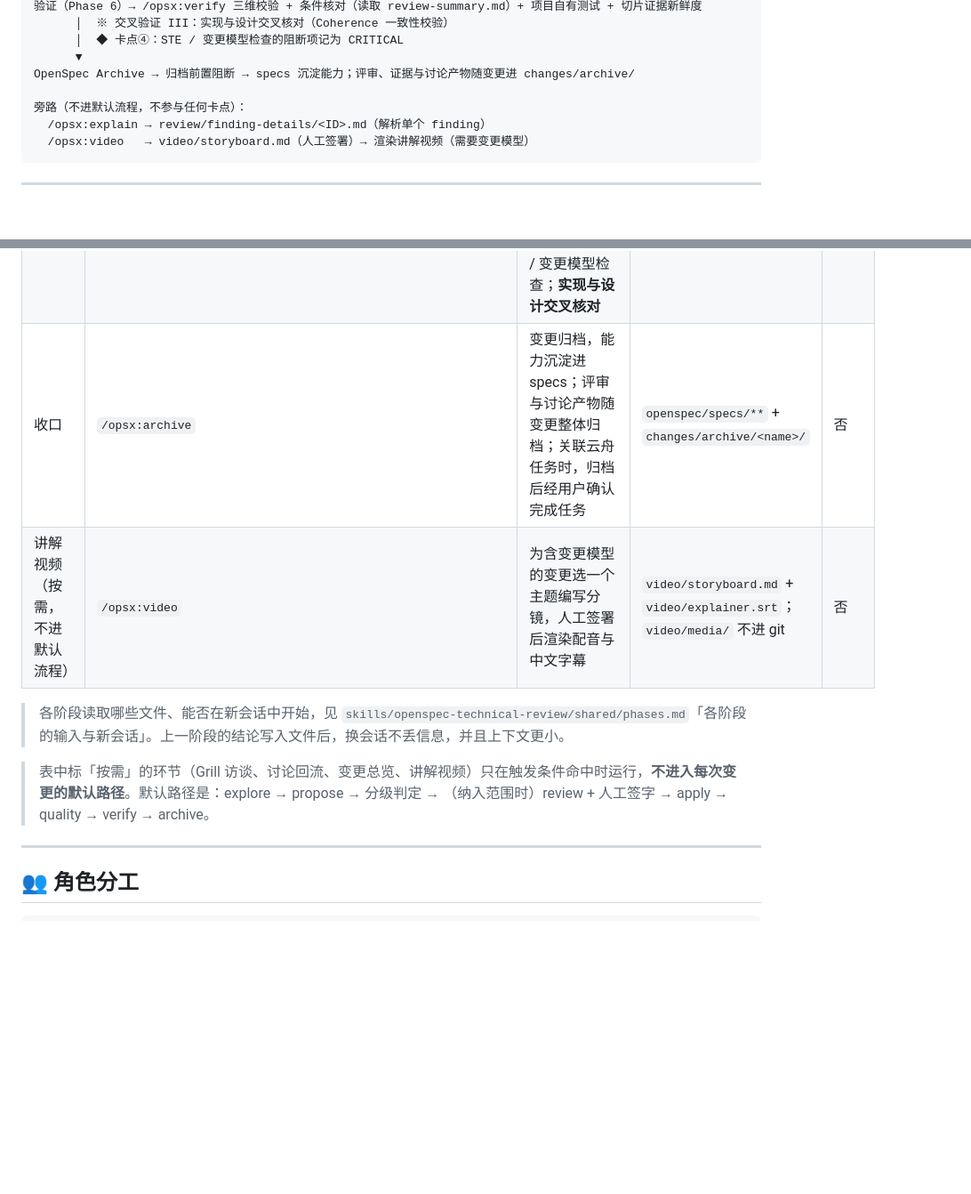
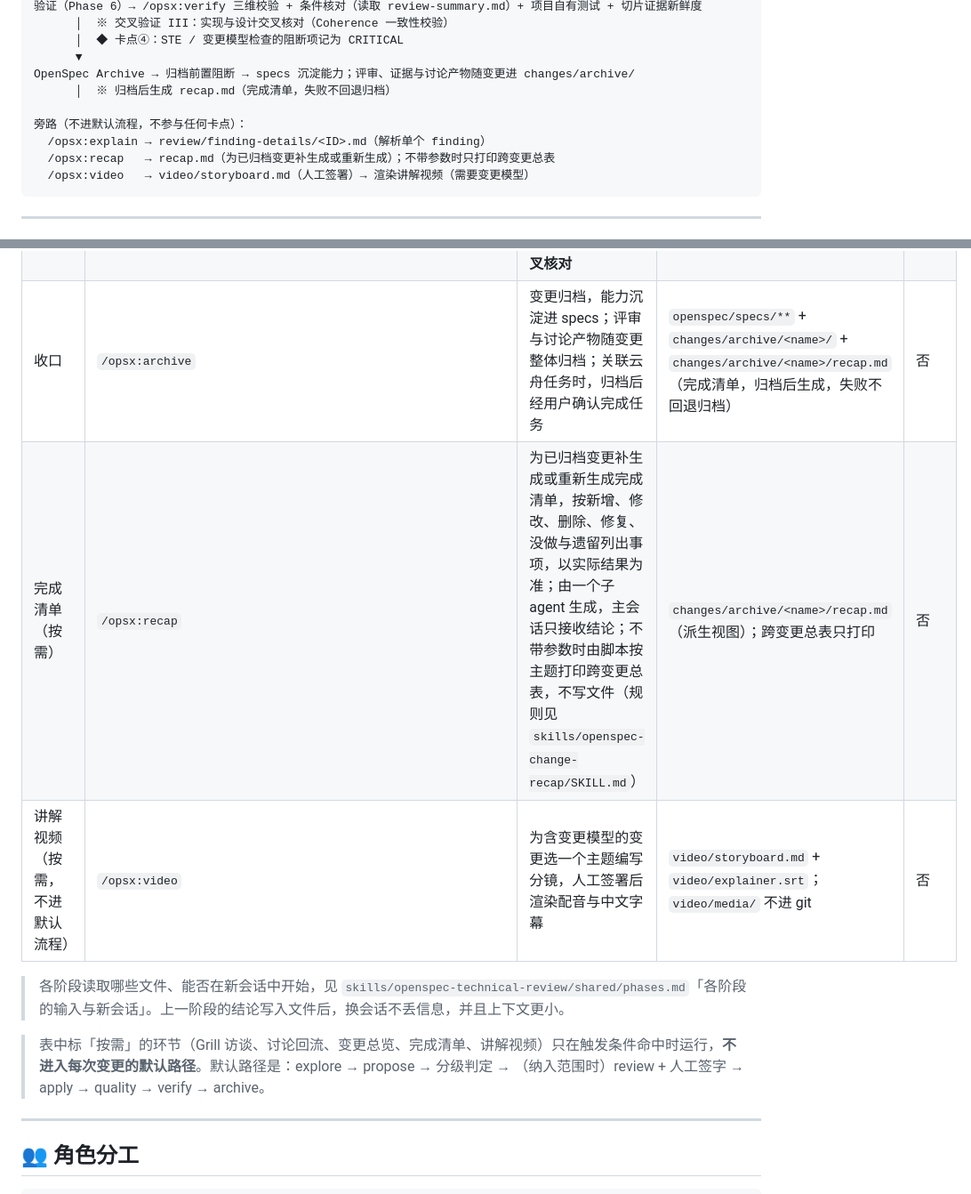
Before and after one commit to h906478231/agent-skill, a Markdown page: workflow/OpenSpec-AI-研发流程.md, 2 parts joined by grey strips. Shown at 89% size. Rendered like a GitHub page; blank space fills up the shorter version.

Commit message:
docs(完成清单): 全景流程图与流程文档阶段表写入 recap.md 与 /opsx:recap
phases.md「全景流程图」与流程文档「全景流程」的 Archive 一行写明归档后生成 recap.md，旁路增加 /opsx:recap；流程文档「各阶段职责与产物」表的收口行产出增加 recap.md，讲解视频行之前增加「完成清单（按需）」行，表下按需环节列表加入完成清单（add-change-recap 任务 4.5，双轴评审 R1 条件 SPEC-03）。

Co-Authored-By: Claude Opus 5.5 <noreply@anthropic.com>

````diff
--- a/workflow/OpenSpec-AI-研发流程.md
+++ b/workflow/OpenSpec-AI-研发流程.md
@@ -676,9 +676,11 @@ OpenSpec Apply（Phase 5）→ 代码实现（Controller/Service/Repository/SQL/
       │  ◆ 卡点④：STE / 变更模型检查的阻断项记为 CRITICAL
       ▼
 OpenSpec Archive → 归档前置阻断 → specs 沉淀能力；评审、证据与讨论产物随变更进 changes/archive/
+      │  ※ 归档后生成 recap.md（完成清单，失败不回退归档）
 
 旁路（不进默认流程，不参与任何卡点）：
   /opsx:explain → review/finding-details/<ID>.md（解析单个 finding）
+  /opsx:recap   → recap.md（为已归档变更补生成或重新生成）；不带参数时只打印跨变更总表
   /opsx:video   → video/storyboard.md（人工签署）→ 渲染讲解视频（需要变更模型）
 ```
 
@@ -702,12 +704,13 @@ OpenSpec Archive → 归档前置阻断 → specs 沉淀能力；评审、证据
 | Phase 5 代码实现 | `/opsx:apply` | 开始前通过签字校验、STE 检查、变更模型检查；按已评审通过的设计实现，不重新设计；**按切片实施 + TDD 纪律**；**证据先于勾选** | 代码 + `evidence/slice-<id>.md` + `tasks.md` 勾选 | 是 |
 | Phase 5.5 双轴独立评审 | `/opsx:quality` | 同一固定基线并行跑 Standards Review 与 Spec Fidelity Review，汇总按任一轴未闭环 Blocker 阻断；项目配置了 Sonar 时，最后用 SonarScanner 扫描，只处理本次修改行上的问题；L2/L3 必跑，L0/L1 推荐 | `review/standards.md` + `review/spec-fidelity.md` + `review/code-review-summary.md`（+ `review/sonar.md`，配置 Sonar 时） | 否（只报告） |
 | Phase 6 验证 | `/opsx:verify` | 三维校验（含实现与设计一致性）+ 条件核对 + 项目自有测试 + 切片证据与双轴裁决核对 + STE / 变更模型检查；**实现与设计交叉核对** | `verification.md`（校验报告） | 修复项 |
-| 收口 | `/opsx:archive` | 变更归档，能力沉淀进 specs；评审与讨论产物随变更整体归档；关联云舟任务时，归档后经用户确认完成任务 | `openspec/specs/**` + `changes/archive/<name>/` | 否 |
+| 收口 | `/opsx:archive` | 变更归档，能力沉淀进 specs；评审与讨论产物随变更整体归档；关联云舟任务时，归档后经用户确认完成任务 | `openspec/specs/**` + `changes/archive/<name>/` + `changes/archive/<name>/recap.md`（完成清单，归档后生成，失败不回退归档） | 否 |
+| 完成清单（按需） | `/opsx:recap` | 为已归档变更补生成或重新生成完成清单，按新增、修改、删除、修复、没做与遗留列出事项，以实际结果为准；由一个子 agent 生成，主会话只接收结论；不带参数时由脚本按主题打印跨变更总表，不写文件（规则见 `skills/openspec-change-recap/SKILL.md`） | `changes/archive/<name>/recap.md`（派生视图）；跨变更总表只打印 | 否 |
 | 讲解视频（按需，不进默认流程） | `/opsx:video` | 为含变更模型的变更选一个主题编写分镜，人工签署后渲染配音与中文字幕 | `video/storyboard.md` + `video/explainer.srt`；`video/media/` 不进 git | 否 |
 
 > 各阶段读取哪些文件、能否在新会话中开始，见 `skills/openspec-technical-review/shared/phases.md`「各阶段的输入与新会话」。上一阶段的结论写入文件后，换会话不丢信息，并且上下文更小。
 
-> 表中标「按需」的环节（Grill 访谈、讨论回流、变更总览、讲解视频）只在触发条件命中时运行，**不进入每次变更的默认路径**。默认路径是：explore → propose → 分级判定 → （纳入范围时）review + 人工签字 → apply → quality → verify → archive。
+> 表中标「按需」的环节（Grill 访谈、讨论回流、变更总览、完成清单、讲解视频）只在触发条件命中时运行，**不进入每次变更的默认路径**。默认路径是：explore → propose → 分级判定 → （纳入范围时）review + 人工签字 → apply → quality → verify → archive。
 
 ---
 
````
Also changed, not shown: 1 other file.
